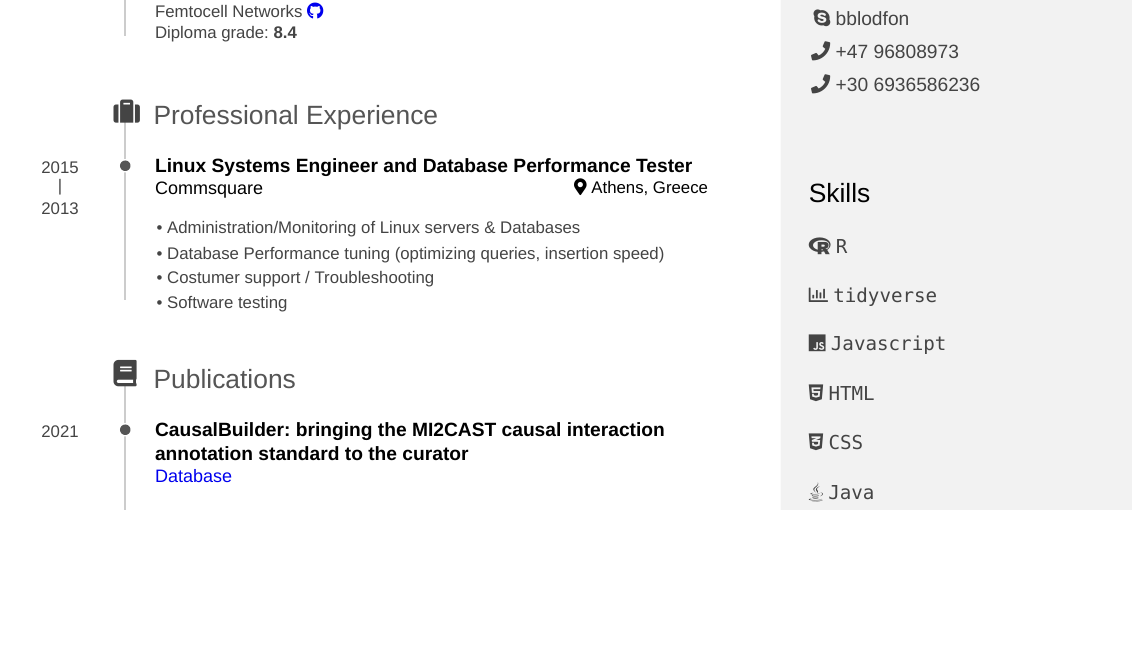
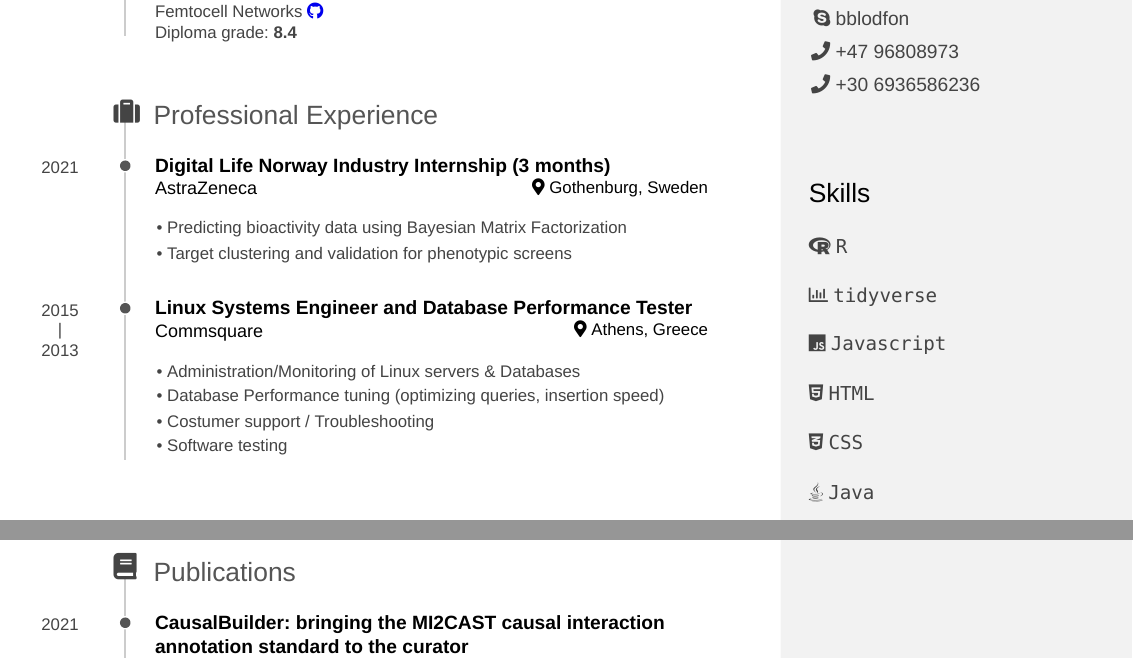
Before and after one commit to bblodfon/my-cv, an R Markdown document (cv.Rmd): part of page 1 of 3 before the commit and two parts of pages 1 and 2 of 3 after it, the two joined at a grey line, cut so that both start at the same text, the shorter picture padded with empty space. The pictures show the output file cv.pdf that the author committed with the source.

Commit message:
add AstraZeneca internship

```diff
--- a/cv.Rmd
+++ b/cv.Rmd
@@ -100,6 +100,17 @@ Diploma grade: **8.4**
 Professional Experience {data-icon=suitcase data-concise=true}
 --------------------------------------------------------------------------------
 
+### Digital Life Norway Industry Internship (3 months)
+
+AstraZeneca
+
+Gothenburg, Sweden
+
+2021
+
+- Predicting bioactivity data using Bayesian Matrix Factorization
+- Target clustering and validation for phenotypic screens
+
 ### Linux Systems Engineer and Database Performance Tester
 
 Commsquare
```
Also changed, not shown: cv.pdf, cv.Rmd (2 more changed lines).
